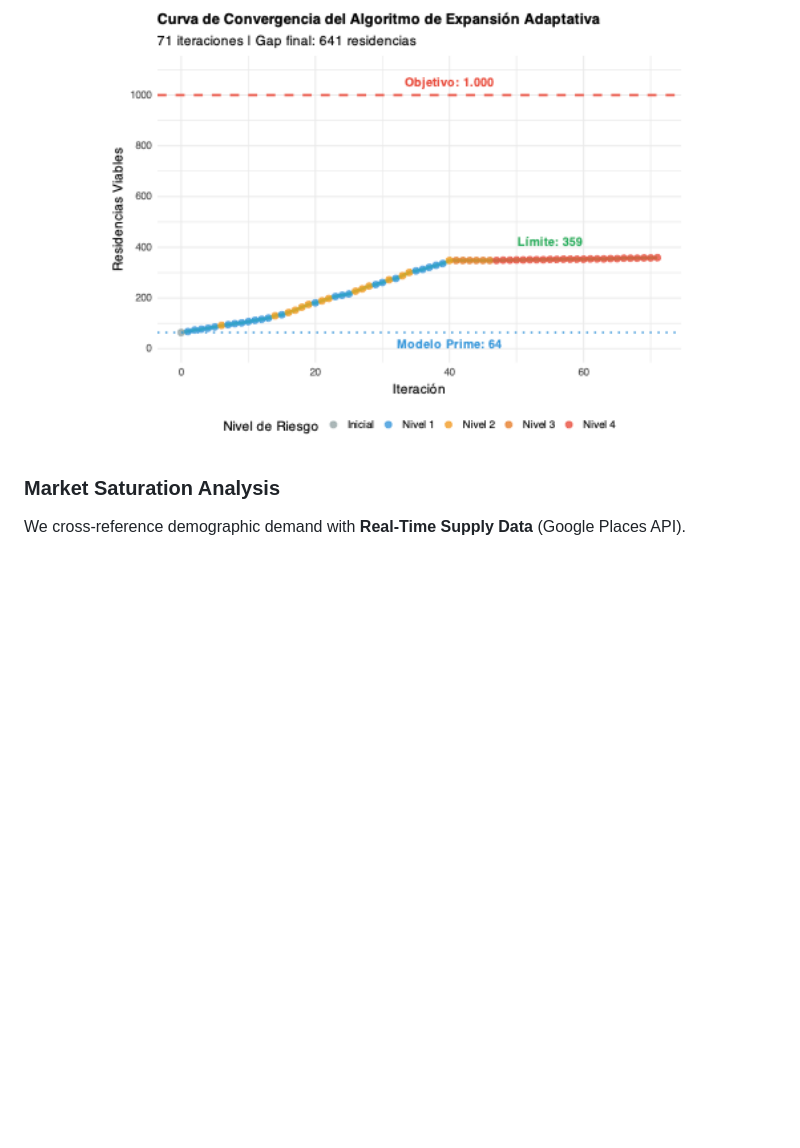
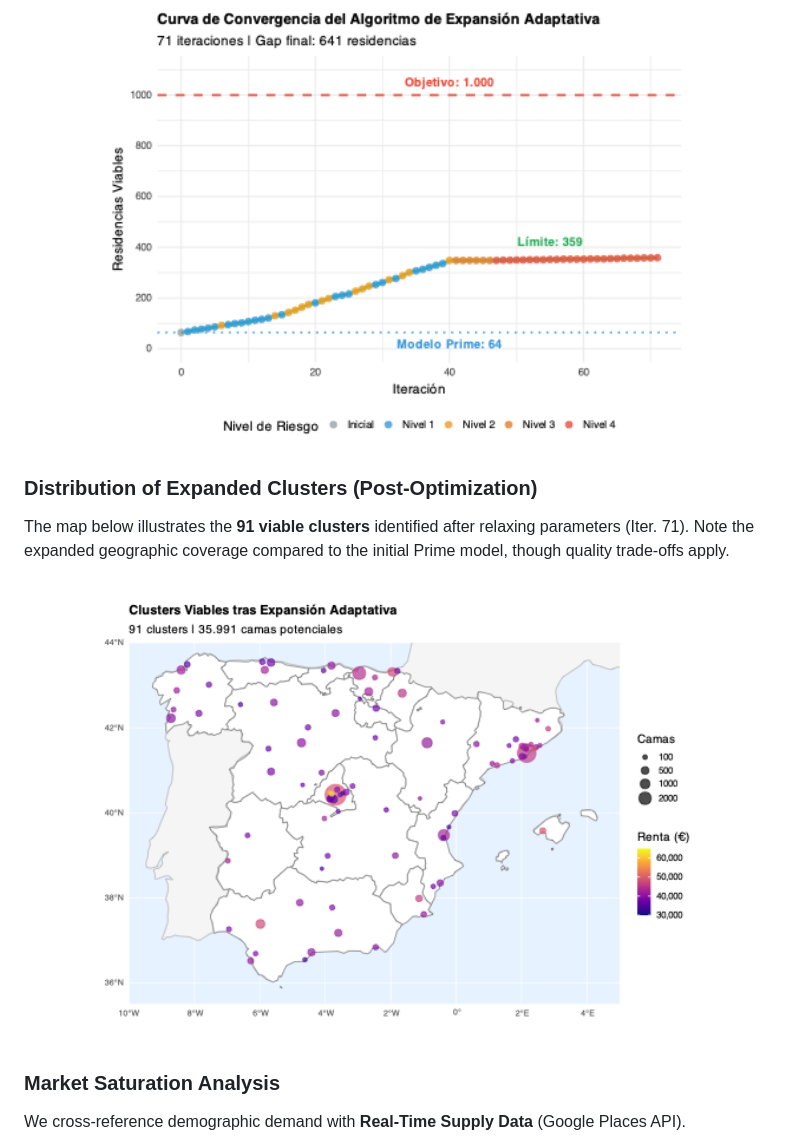
Before and after one commit to jmomjam/lsoma-senior-living-expansion, a Markdown page: README.md, the part around the change. Drawn GitHub-style; pictures changed too: assets/expansion_mapa_clusters.png (added); blank space fills up the shorter version.

Commit message:
Docs: Add Expanded Model map to README

```diff
--- a/README.md
+++ b/README.md
@@ -74,6 +74,13 @@ The system performs a **Multi-Objective Iterative Search (71 iterations)**, rela
   <img src="assets/expansion_convergencia.png" width="80%" alt="Curve of Convergence">
 </p>
 
+### Distribution of Expanded Clusters (Post-Optimization)
+The map below illustrates the **91 viable clusters** identified after relaxing parameters (Iter. 71). Note the expanded geographic coverage compared to the initial Prime model, though quality trade-offs apply.
+
+<p align="center">
+  <img src="assets/expansion_mapa_clusters.png" width="80%" alt="Expanded Model Map">
+</p>
+
 ### Market Saturation Analysis
 We cross-reference demographic demand with **Real-Time Supply Data** (Google Places API).
 *   **Saturation Index ($S_i$)**: Calculated for every viable cluster.
```
